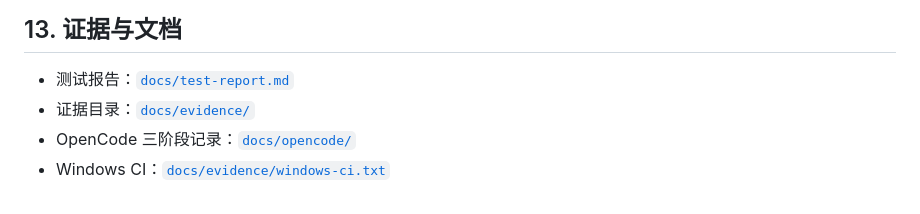
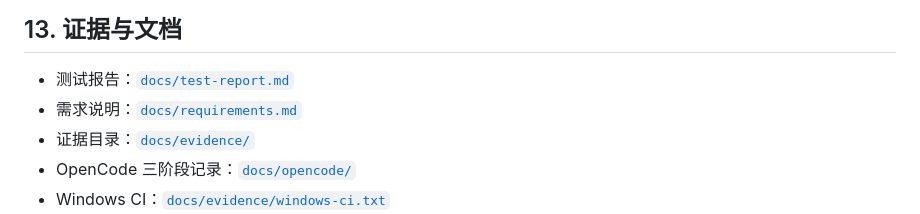
Before and after one commit to zuishuailxy/Local-AI-Speech-to-Text-Web-Application, a Markdown page: README.md, the part around the change. Rendered like a GitHub page.

Commit message:
docs: add requirements specification

```diff
--- a/README.md
+++ b/README.md
@@ -415,6 +415,7 @@ netstat -ano | findstr :8000       # Windows
 ## 13. 证据与文档
 
 - 测试报告：[`docs/test-report.md`](docs/test-report.md)
+- 需求说明：[`docs/requirements.md`](docs/requirements.md)
 - 证据目录：[`docs/evidence/`](docs/evidence/)
 - OpenCode 三阶段记录：[`docs/opencode/`](docs/opencode/)
 - Windows CI：[`docs/evidence/windows-ci.txt`](docs/evidence/windows-ci.txt)
```
Also changed, not shown: docs/requirements.md (added, +275 -0 lines), todo.md (+3 -2 lines).
